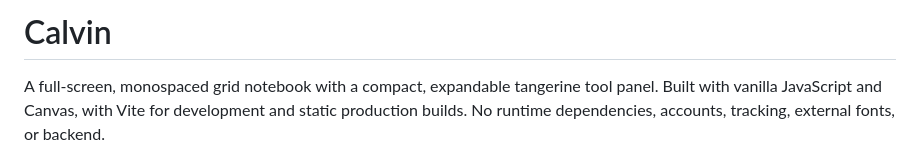
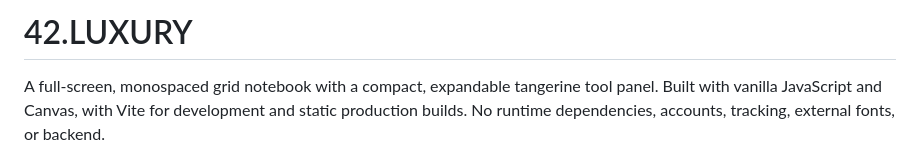
Before and after one commit to Gavin-is-trying/42.luxury, a Markdown page: README.md, the part around the change. Rendered like a GitHub page.

```diff
--- a/README.md
+++ b/README.md
@@ -1,4 +1,4 @@
-# Calvin
+# 42.LUXURY
 
 A full-screen, monospaced grid notebook with a compact, expandable tangerine tool panel. Built with vanilla JavaScript and Canvas, with Vite for development and static production builds. No runtime dependencies, accounts, tracking, external fonts, or backend.
 
```
